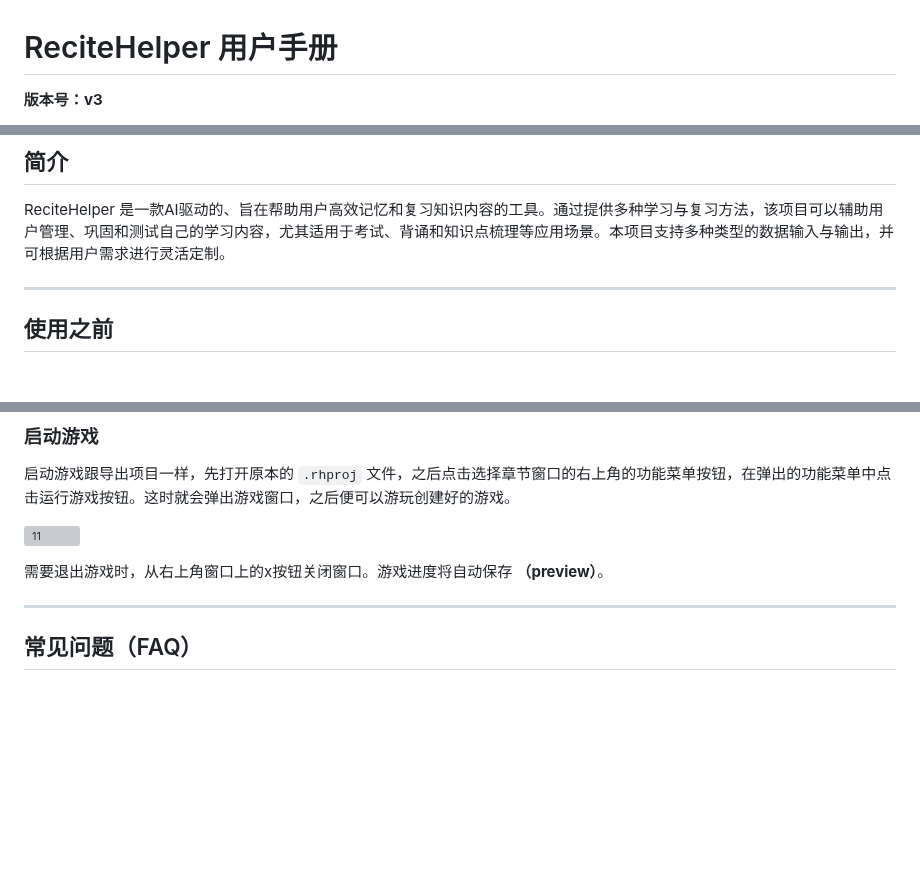
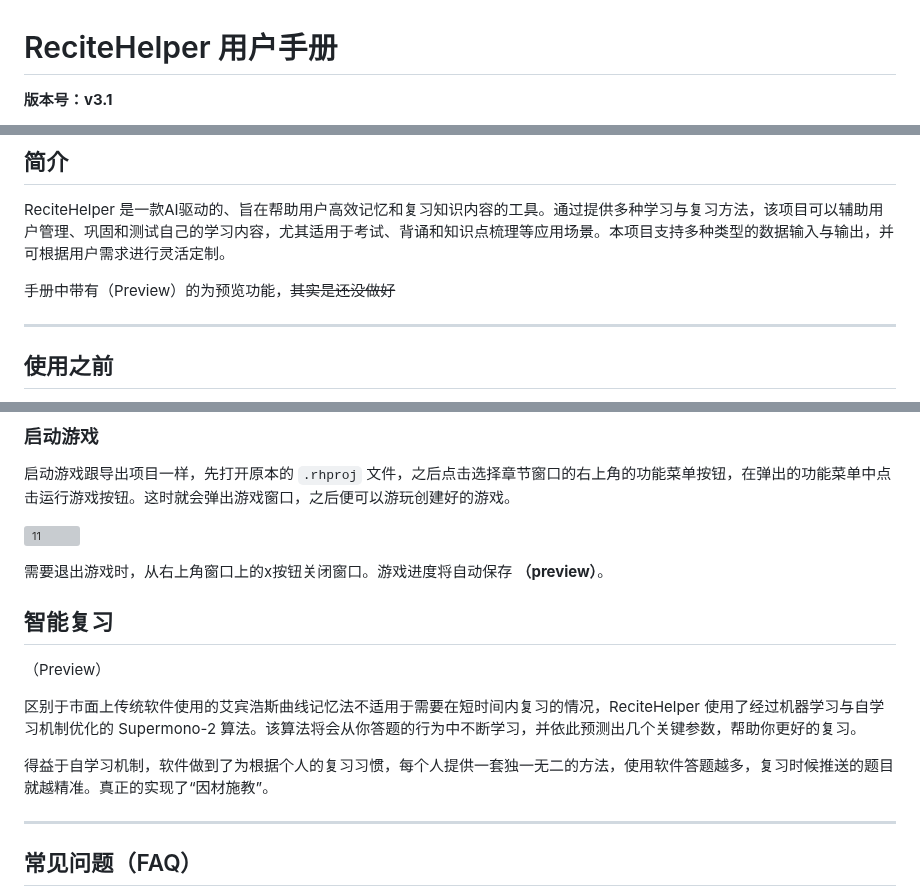
Before and after one commit to ArabidopsisDev/ReciteHelper, a Markdown page: docs/manual-cn.md, 3 parts joined by grey strips. Rendered like a GitHub page; blank space fills up the shorter version; grey boxes are pictures that could not be loaded.

```diff
--- a/docs/manual-cn.md
+++ b/docs/manual-cn.md
@@ -1,4 +1,4 @@
 # ReciteHelper 用户手册
 
-**版本号：v3**
+**版本号：v3.1**
 
@@ -6,6 +6,8 @@
 
 ## 简介
 ReciteHelper 是一款AI驱动的、旨在帮助用户高效记忆和复习知识内容的工具。通过提供多种学习与复习方法，该项目可以辅助用户管理、巩固和测试自己的学习内容，尤其适用于考试、背诵和知识点梳理等应用场景。本项目支持多种类型的数据输入与输出，并可根据用户需求进行灵活定制。
+
+手册中带有（Preview）的为预览功能，~~其实是还没做好~~
 
 ---
 ## 使用之前
@@ -130,6 +132,15 @@ ReciteHelper 是一款AI驱动的、旨在帮助用户高效记忆和复习知
 
 需要退出游戏时，从右上角窗口上的x按钮关闭窗口。游戏进度将自动保存 **（preview）**。
 
+## 智能复习
+
+（Preview）
+
+区别于市面上传统软件使用的艾宾浩斯曲线记忆法不适用于需要在短时间内复习的情况，ReciteHelper 使用了经过机器学习与自学习机制优化的 Supermono-2 算法。该算法将会从你答题的行为中不断学习，并依此预测出几个关键参数，帮助你更好的复习。
+
+得益于自学习机制，软件做到了为根据个人的复习习惯，每个人提供一套独一无二的方法，使用软件答题越多，复习时候推送的题目就越精准。真正的实现了“因材施教”。
+
+
 ---
 
 ## 常见问题（FAQ）
```
Also changed, not shown: other parts of docs/manual-cn.md (+1 -1 lines), README.md (+2 -2 lines), docs/Dev/sm-algorithm.md (+6 -0 lines), docs/Resources/Dev/phoem.png (added), 8 other files.
